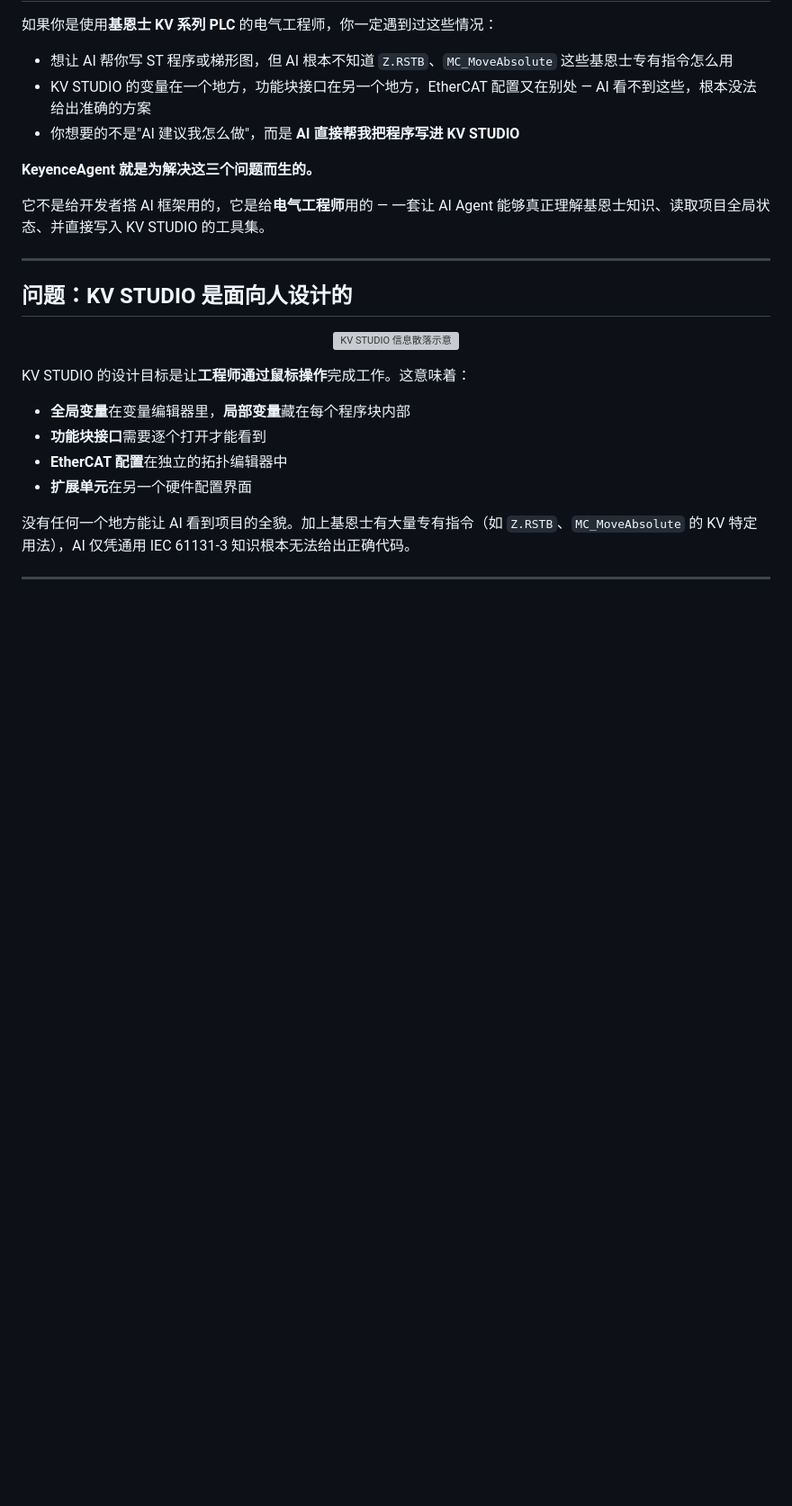
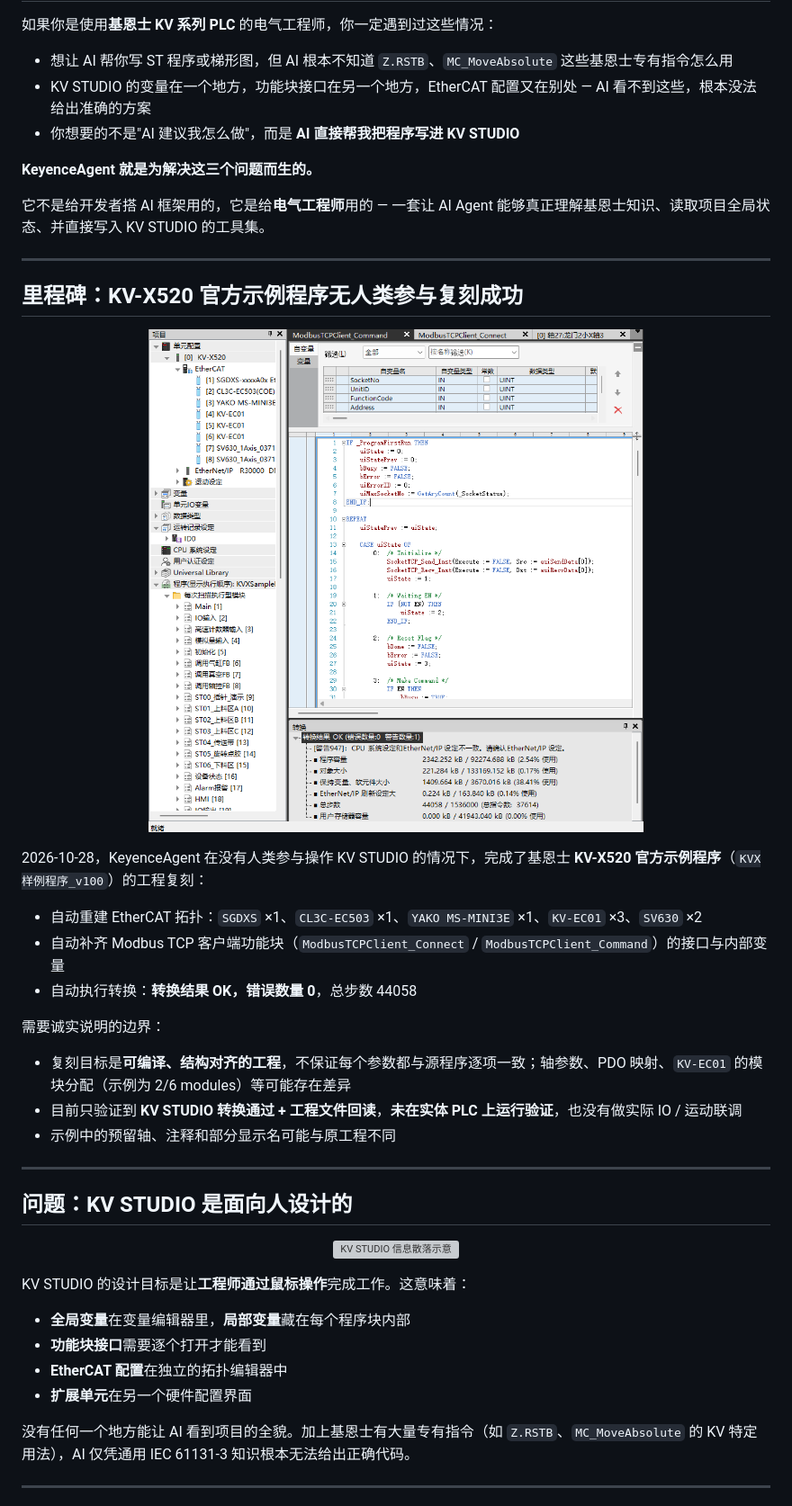
Before and after one commit to xxrust/KeyenceAgent, a Markdown page: README.md, the part around the change. Shown at 90% size. Rendered like a GitHub page; pictures changed too: docs/images/kvx520-sample-replica.png (added); blank space fills up the shorter version; grey boxes are pictures that could not be loaded.

Commit message:
docs(readme): record zero-human KV-X520 official sample replica milestone
Add the conversion-OK screenshot and state the boundary honestly: the
replica is a compilable, structurally aligned project; individual axis
parameters / PDO mapping / KV-EC01 module assignment may differ from the
source, and it has not been validated on a physical PLC.

```diff
--- a/README.md
+++ b/README.md
@@ -25,6 +25,26 @@
 **KeyenceAgent 就是为解决这三个问题而生的。**
 
 它不是给开发者搭 AI 框架用的，它是给**电气工程师**用的 — 一套让 AI Agent 能够真正理解基恩士知识、读取项目全局状态、并直接写入 KV STUDIO 的工具集。
+
+---
+
+## 里程碑：KV-X520 官方示例程序无人类参与复刻成功
+
+<p align="center">
+  <img src="docs/images/kvx520-sample-replica.png" alt="KV-X520 官方示例程序转换结果 OK（错误数量 0）" width="880"/>
+</p>
+
+2026-10-28，KeyenceAgent 在没有人类参与操作 KV STUDIO 的情况下，完成了基恩士 **KV-X520 官方示例程序**（`KVX样例程序_v100`）的工程复刻：
+
+- 自动重建 EtherCAT 拓扑：`SGDXS` ×1、`CL3C-EC503` ×1、`YAKO MS-MINI3E` ×1、`KV-EC01` ×3、`SV630` ×2
+- 自动补齐 Modbus TCP 客户端功能块（`ModbusTCPClient_Connect` / `ModbusTCPClient_Command`）的接口与内部变量
+- 自动执行转换：**转换结果 OK，错误数量 0**，总步数 44058
+
+需要诚实说明的边界：
+
+- 复刻目标是**可编译、结构对齐的工程**，不保证每个参数都与源程序逐项一致；轴参数、PDO 映射、`KV-EC01` 的模块分配（示例为 2/6 modules）等可能存在差异
+- 目前只验证到 **KV STUDIO 转换通过 + 工程文件回读**，**未在实体 PLC 上运行验证**，也没有做实际 IO / 运动联调
+- 示例中的预留轴、注释和部分显示名可能与原工程不同
 
 ---
 
```
